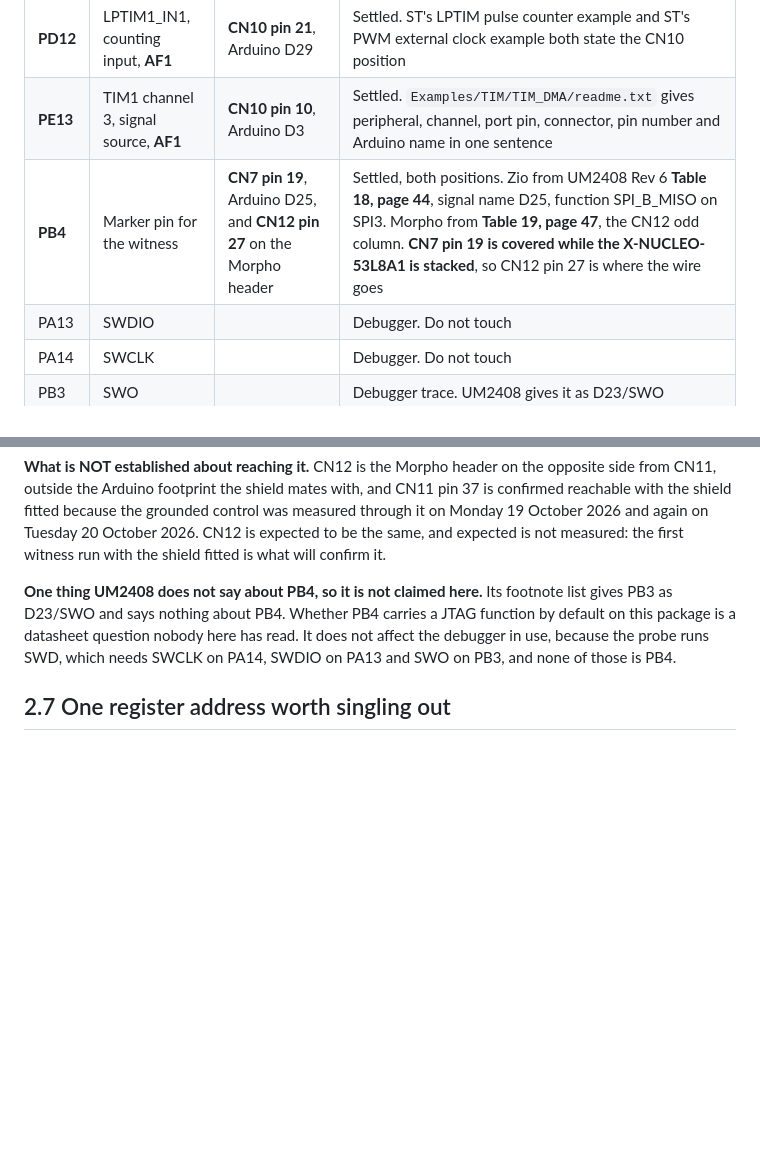
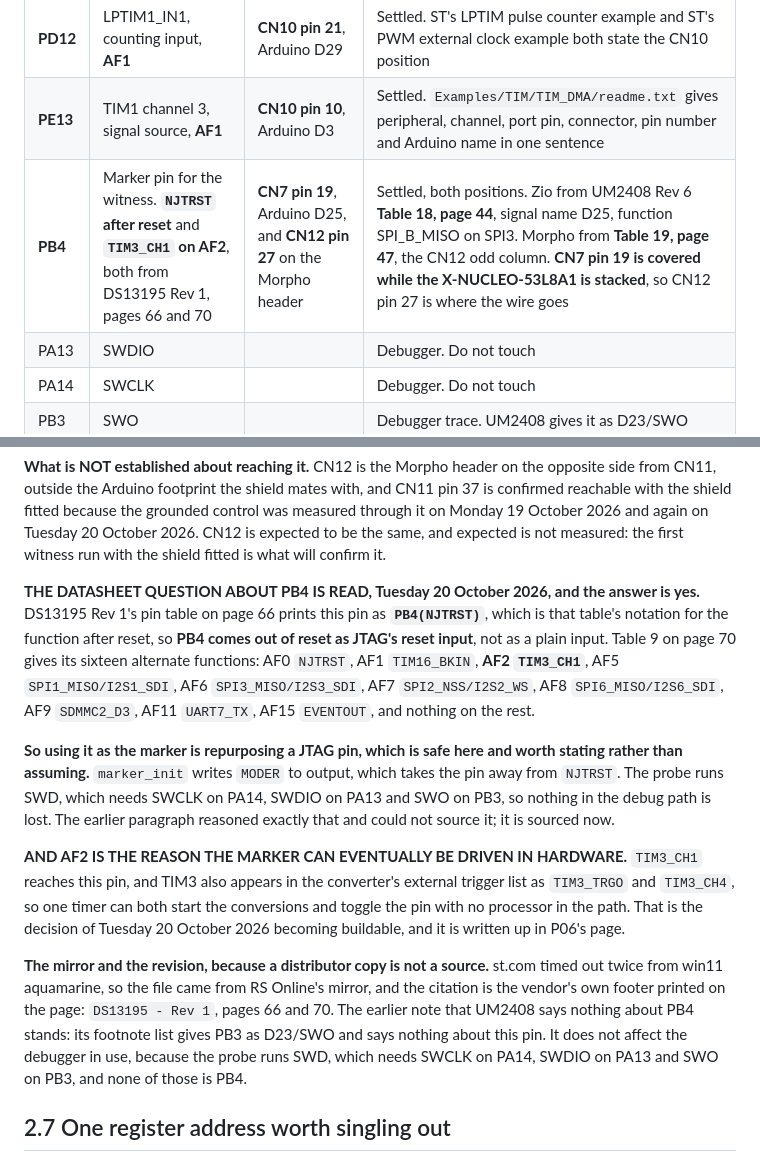
Before and after one commit to ambrosiobing/firmware-nucleo-h7, a Markdown page: docs/the-board-and-the-wiring.md, 2 parts joined by grey strips. GitHub-like rendering; blank space fills up the shorter version.

```diff
--- a/docs/the-board-and-the-wiring.md
+++ b/docs/the-board-and-the-wiring.md
@@ -659,7 +659,7 @@ after the run that produced it, the thing you have is a table, not a constant.
 | **PD9** | USART3 RX, console, AF7 | | Settled, ST board support package |
 | **PD12** | LPTIM1_IN1, counting input, **AF1** | **CN10 pin 21**, Arduino D29 | Settled. ST's LPTIM pulse counter example and ST's PWM external clock example both state the CN10 position |
 | **PE13** | TIM1 channel 3, signal source, **AF1** | **CN10 pin 10**, Arduino D3 | Settled. `Examples/TIM/TIM_DMA/readme.txt` gives peripheral, channel, port pin, connector, pin number and Arduino name in one sentence |
-| **PB4** | Marker pin for the witness | **CN7 pin 19**, Arduino D25, and **CN12 pin 27** on the Morpho header | Settled, both positions. Zio from UM2408 Rev 6 **Table 18, page 44**, signal name D25, function SPI_B_MISO on SPI3. Morpho from **Table 19, page 47**, the CN12 odd column. **CN7 pin 19 is covered while the X-NUCLEO-53L8A1 is stacked**, so CN12 pin 27 is where the wire goes |
+| **PB4** | Marker pin for the witness. **`NJTRST` after reset** and **`TIM3_CH1` on AF2**, both from DS13195 Rev 1, pages 66 and 70 | **CN7 pin 19**, Arduino D25, and **CN12 pin 27** on the Morpho header | Settled, both positions. Zio from UM2408 Rev 6 **Table 18, page 44**, signal name D25, function SPI_B_MISO on SPI3. Morpho from **Table 19, page 47**, the CN12 odd column. **CN7 pin 19 is covered while the X-NUCLEO-53L8A1 is stacked**, so CN12 pin 27 is where the wire goes |
 | PA13 | SWDIO | | Debugger. Do not touch |
 | PA14 | SWCLK | | Debugger. Do not touch |
 | PB3 | SWO | | Debugger trace. UM2408 gives it as D23/SWO |
@@ -707,10 +707,33 @@ control was measured through it on Monday 19 October 2026 and again on Tuesday
 20 October 2026. CN12 is expected to be the same, and expected is not measured:
 the first witness run with the shield fitted is what will confirm it.
 
-**One thing UM2408 does not say about PB4, so it is not claimed here.** Its
-footnote list gives PB3 as D23/SWO and says nothing about PB4. Whether PB4
-carries a JTAG function by default on this package is a datasheet question
-nobody here has read. It does not affect the debugger in use, because the probe
+**THE DATASHEET QUESTION ABOUT PB4 IS READ, Tuesday 20 October 2026, and the
+answer is yes.** DS13195 Rev 1's pin table on page 66 prints this pin as
+**`PB4(NJTRST)`**, which is that table's notation for the function after reset, so
+**PB4 comes out of reset as JTAG's reset input**, not as a plain input. Table 9 on
+page 70 gives its sixteen alternate functions: AF0 `NJTRST`, AF1 `TIM16_BKIN`,
+**AF2 `TIM3_CH1`**, AF5 `SPI1_MISO/I2S1_SDI`, AF6 `SPI3_MISO/I2S3_SDI`, AF7
+`SPI2_NSS/I2S2_WS`, AF8 `SPI6_MISO/I2S6_SDI`, AF9 `SDMMC2_D3`, AF11 `UART7_TX`,
+AF15 `EVENTOUT`, and nothing on the rest.
+
+**So using it as the marker is repurposing a JTAG pin, which is safe here and
+worth stating rather than assuming.** `marker_init` writes `MODER` to output,
+which takes the pin away from `NJTRST`. The probe runs SWD, which needs SWCLK on
+PA14, SWDIO on PA13 and SWO on PB3, so nothing in the debug path is lost. The
+earlier paragraph reasoned exactly that and could not source it; it is sourced now.
+
+**AND AF2 IS THE REASON THE MARKER CAN EVENTUALLY BE DRIVEN IN HARDWARE.**
+`TIM3_CH1` reaches this pin, and TIM3 also appears in the converter's external
+trigger list as `TIM3_TRGO` and `TIM3_CH4`, so one timer can both start the
+conversions and toggle the pin with no processor in the path. That is the decision
+of Tuesday 20 October 2026 becoming buildable, and it is written up in P06's page.
+
+**The mirror and the revision, because a distributor copy is not a source.**
+st.com timed out twice from win11 aquamarine, so the file came from RS Online's
+mirror, and the citation is the vendor's own footer printed on the page:
+`DS13195 - Rev 1`, pages 66 and 70. The earlier note that UM2408 says nothing about
+PB4 stands: its footnote list gives PB3 as D23/SWO and says nothing about this
+pin. It does not affect the debugger in use, because the probe
 runs SWD, which needs SWCLK on PA14, SWDIO on PA13 and SWO on PB3, and none of
 those is PB4.
 
```
Also changed, not shown: projects/P06-timer-sampling/README.md (+24 -4 lines).
